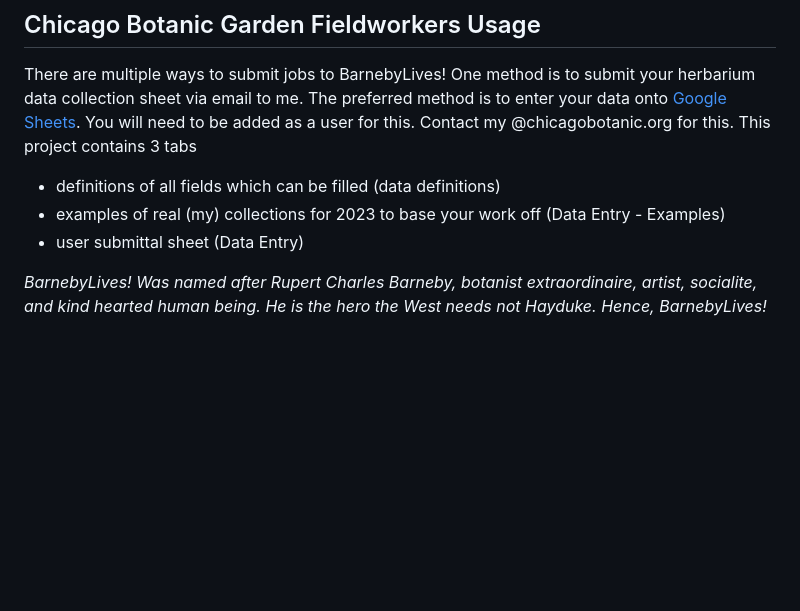
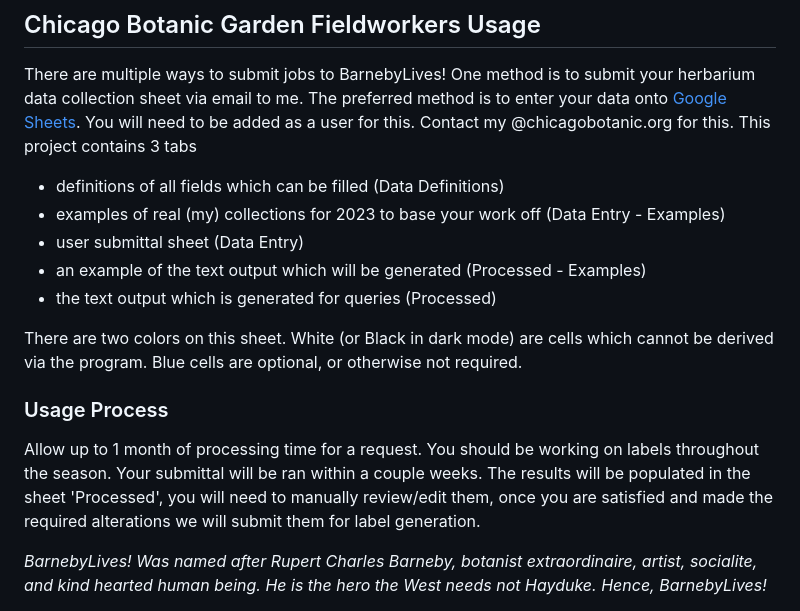
Before and after one commit to sagesteppe/BarnebyLives, a Markdown page: README.md, the part around the change. Drawn GitHub-style; blank space fills up the shorter version.

```diff
--- a/README.md
+++ b/README.md
@@ -42,9 +42,18 @@ Currently BarnebyLives! Is being run on a juiced up computer either in Rogers Pa
 ## Chicago Botanic Garden Fieldworkers Usage
 
 There are multiple ways to submit jobs to BarnebyLives! One method is to submit your herbarium data collection sheet via email to me. The preferred method is to enter your data onto [Google Sheets](https://docs.google.com/spreadsheets/d/1iOQBNeGqRJ3yhA-Sujas3xZ2Aw5rFkktUKv3N_e4o8M/edit#gid=0). You will need to be added as a user for this. Contact my @chicagobotanic.org for this. This project contains 3 tabs
-- definitions of all fields which can be filled  (data definitions)
+- definitions of all fields which can be filled  (Data Definitions)
 - examples of real (my) collections for 2023 to base your work off (Data Entry - Examples)
 - user submittal sheet  (Data Entry)
+- an example of the text output which will be generated (Processed - Examples)
+- the text output which is generated for queries (Processed)
+
+
+There are two colors on this sheet. White (or Black in dark mode) are cells which cannot be derived via the program. Blue cells are optional, or otherwise not required.
+
+### Usage Process
+
+Allow up to 1 month of processing time for a request. You should be working on labels throughout the season. Your submittal will be ran within a couple weeks.  The results will be populated in the sheet 'Processed', you will need to manually review/edit them, once you are satisfied and made the required alterations we will submit them for label generation.
 
 
 
```
